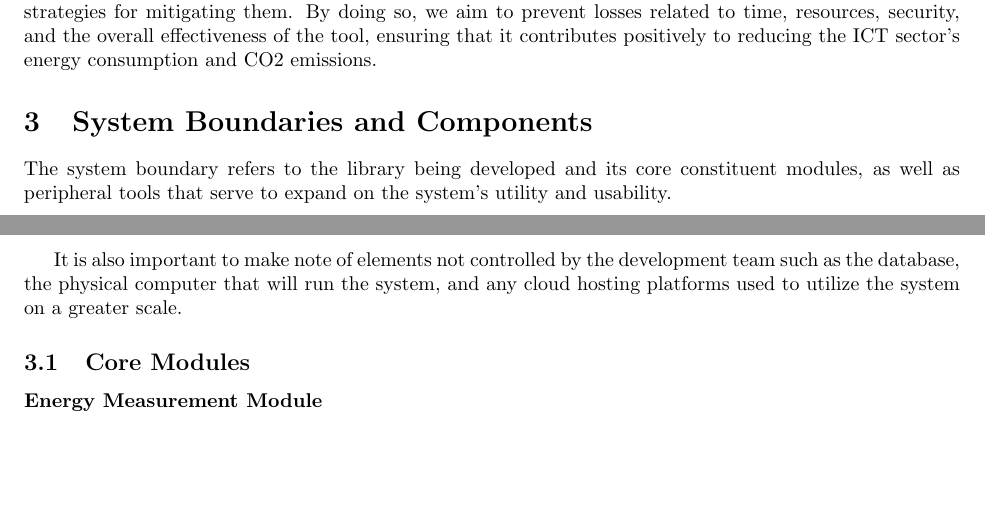
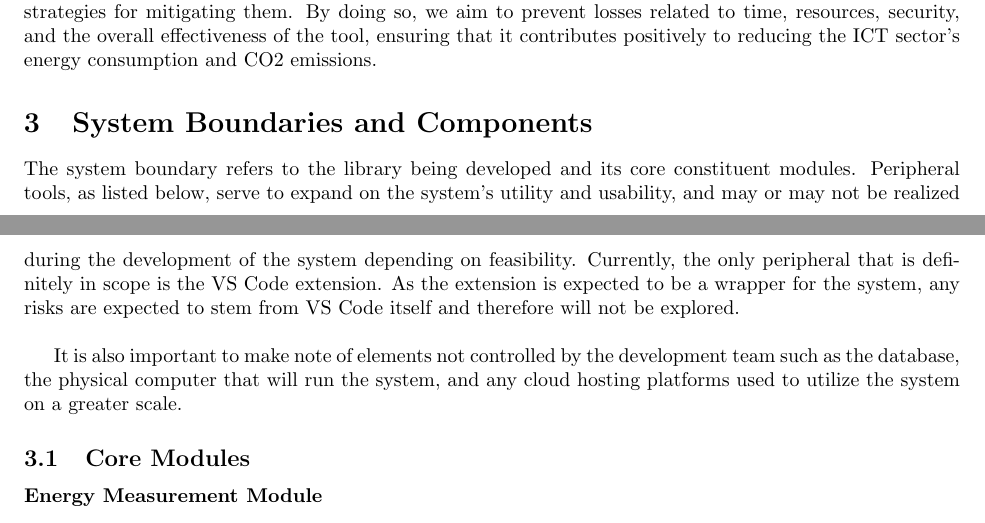
Before and after one commit to ssm-lab/capstone--source-code-optimizer, a LaTeX document (docs/HazardAnalysis/HazardAnalysis.tex): two parts of pages 4 and 5 of 20, joined at a grey line, cut so that both start at the same text, the shorter picture padded with empty space. Compiled offline with pdfLaTeX.

Commit message:
Fixes #279:  Clarify which components are in scope

```diff
--- a/docs/HazardAnalysis/HazardAnalysis.tex
+++ b/docs/HazardAnalysis/HazardAnalysis.tex
@@ -142,7 +142,7 @@ consumption and CO2 emissions.
 
 \section{System Boundaries and Components}
 
-The system boundary refers to the library being developed and its core constituent modules, as well as peripheral tools that serve to expand on the system's utility and usability. \\
+The system boundary refers to the library being developed and its core constituent modules. Peripheral tools, as listed below, serve to expand on the system's utility and usability, and may or may not be realized during the development of the system depending on feasibility. Currently, the only peripheral that is definitely in scope is the VS Code extension. As the extension is expected to be a wrapper for the system, any risks are expected to stem from VS Code itself and therefore will not be explored. \\
 
 It is also important to make note of elements not controlled by the development team such as the database, the physical computer that will run the system, and any cloud hosting platforms used to utilize the system on a greater scale.
 
```
